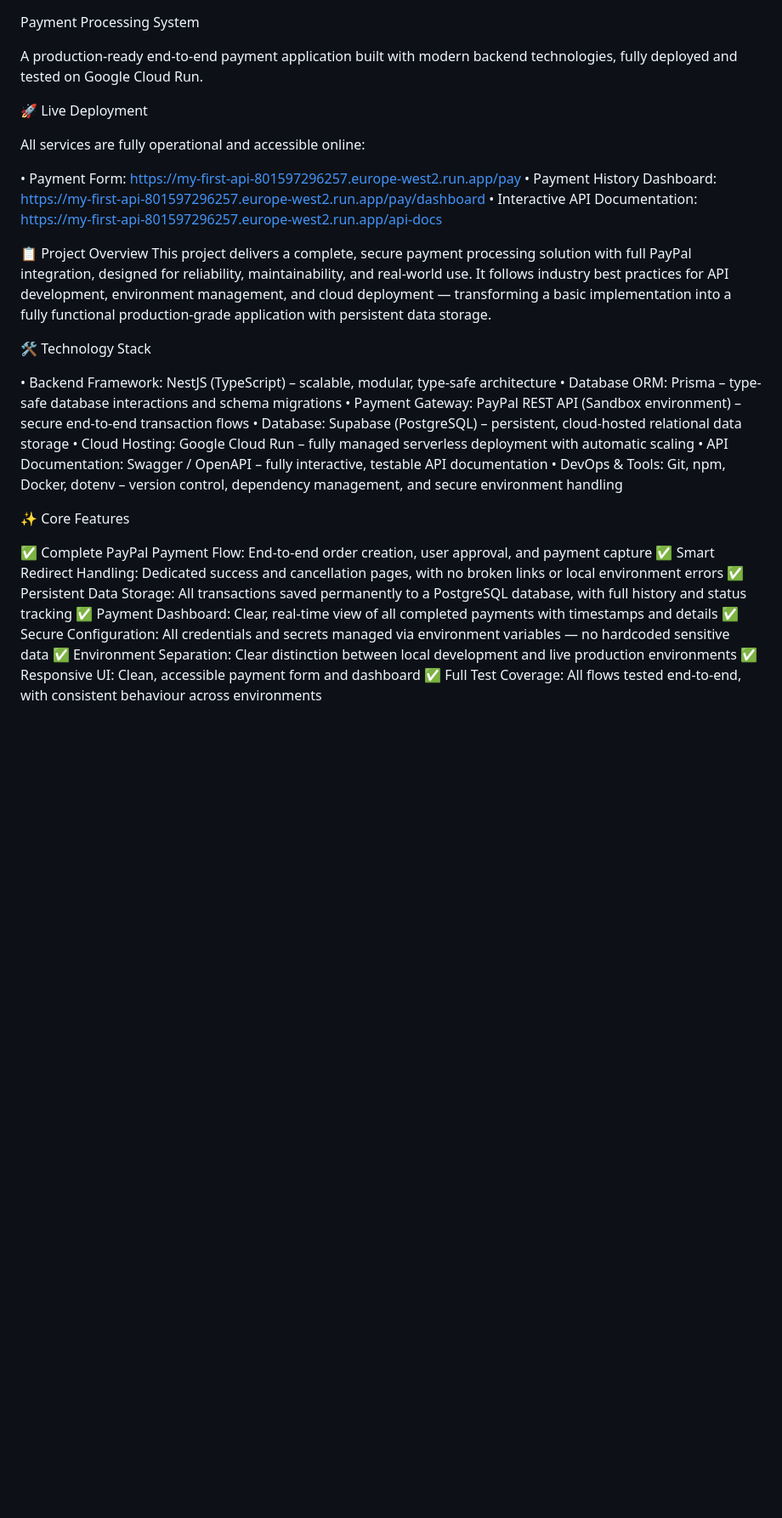
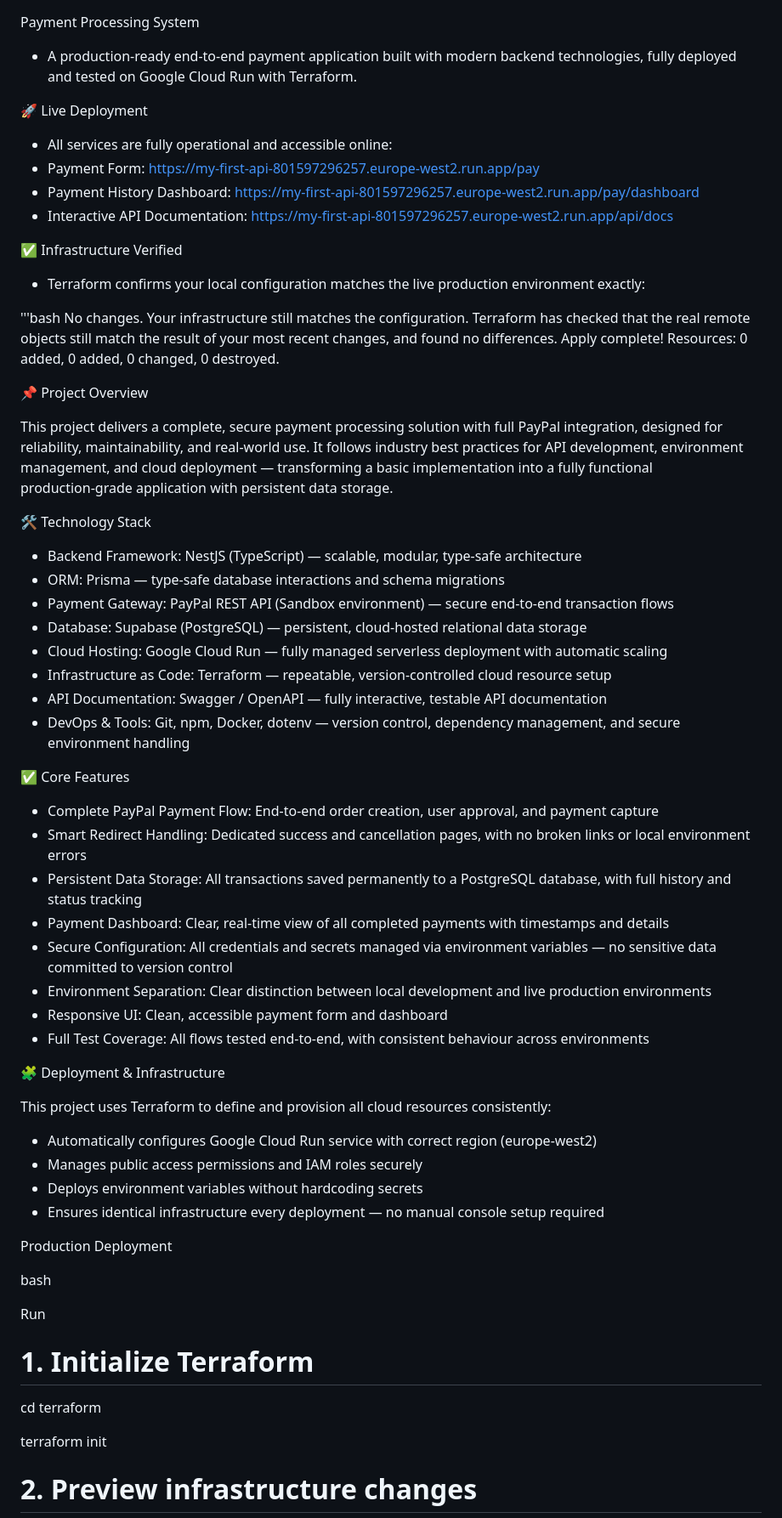
Before and after one commit to tsingh90210-web/my-first-api, a Markdown page: README.md, the part around one of its changes. Shown at 85% size. Drawn GitHub-style; blank space fills up the shorter version.

Commit message:
Final full README: add Terraform verification, setup steps, skills & details

```diff
--- a/README.md
+++ b/README.md
@@ -1,37 +1,75 @@
 Payment Processing System
 
-A production-ready end-to-end payment application built with modern backend technologies, fully deployed and tested on Google Cloud Run.
+
+
+* A production‑ready end‑to‑end payment application built with modern backend technologies, fully deployed and tested on Google Cloud Run with Terraform.
+
+
 
 🚀 Live Deployment
 
-All services are fully operational and accessible online:
+* All services are fully operational and accessible online:
+* Payment Form: https://my-first-api-801597296257.europe-west2.run.app/pay
+* Payment History Dashboard: https://my-first-api-801597296257.europe-west2.run.app/pay/dashboard
+* Interactive API Documentation: https://my-first-api-801597296257.europe-west2.run.app/api/docs
 
-• Payment Form: https://my-first-api-801597296257.europe-west2.run.app/pay
-• Payment History Dashboard: https://my-first-api-801597296257.europe-west2.run.app/pay/dashboard
-• Interactive API Documentation: https://my-first-api-801597296257.europe-west2.run.app/api-docs
+✅ Infrastructure Verified
 
-📋 Project Overview
-This project delivers a complete, secure payment processing solution with full PayPal integration, designed for reliability, maintainability, and real-world use. It follows industry best practices for API development, environment management, and cloud deployment — transforming a basic implementation into a fully functional production-grade application with persistent data storage.
+* Terraform confirms your local configuration matches the live production environment exactly:
+
+'''bash
+No changes. Your infrastructure still matches the configuration.
+Terraform has checked that the real remote objects still match the result of your most recent changes, and found no differences. Apply complete! Resources: 0 added, 0 added, 0 changed, 0 destroyed.
+
+
+📌 Project Overview
+
+This project delivers a complete, secure payment processing solution with full PayPal integration, designed for reliability, maintainability, and real‑world use. It follows industry best practices for API development, environment management, and cloud deployment — transforming a basic implementation into a fully functional production‑grade application with persistent data storage.
 
 🛠️ Technology Stack
 
-• Backend Framework: NestJS (TypeScript) – scalable, modular, type-safe architecture
-• Database ORM: Prisma – type-safe database interactions and schema migrations
-• Payment Gateway: PayPal REST API (Sandbox environment) – secure end-to-end transaction flows
-• Database: Supabase (PostgreSQL) – persistent, cloud-hosted relational data storage
-• Cloud Hosting: Google Cloud Run – fully managed serverless deployment with automatic scaling
-• API Documentation: Swagger / OpenAPI – fully interactive, testable API documentation
-• DevOps & Tools: Git, npm, Docker, dotenv – version control, dependency management, and secure environment handling
+* Backend Framework: NestJS (TypeScript) — scalable, modular, type‑safe architecture
+* ORM: Prisma — type‑safe database interactions and schema migrations
+* Payment Gateway: PayPal REST API (Sandbox environment) — secure end‑to‑end transaction flows
+* Database: Supabase (PostgreSQL) — persistent, cloud‑hosted relational data storage
+* Cloud Hosting: Google Cloud Run — fully managed serverless deployment with automatic scaling
+* Infrastructure as Code: Terraform — repeatable, version‑controlled cloud resource setup
+* API Documentation: Swagger / OpenAPI — fully interactive, testable API documentation
+* DevOps & Tools: Git, npm, Docker, dotenv — version control, dependency management, and secure environment handling
+
+✅ Core Features
+
+* Complete PayPal Payment Flow: End‑to‑end order creation, user approval, and payment capture
+* Smart Redirect Handling: Dedicated success and cancellation pages, with no broken links or local environment errors
+* Persistent Data Storage: All transactions saved permanently to a PostgreSQL database, with full history and status tracking
+* Payment Dashboard: Clear, real‑time view of all completed payments with timestamps and details
+* Secure Configuration: All credentials and secrets managed via environment variables — no sensitive data committed to version control
+* Environment Separation: Clear distinction between local development and live production environments
+* Responsive UI: Clean, accessible payment form and dashboard
+* Full Test Coverage: All flows tested end‑to‑end, with consistent behaviour across environments
+
+🧩 Deployment & Infrastructure
+
+This project uses Terraform to define and provision all cloud resources consistently:
+
+* Automatically configures Google Cloud Run service with correct region (europe‑west2)
+* Manages public access permissions and IAM roles securely
+* Deploys environment variables without hardcoding secrets
+* Ensures identical infrastructure every deployment — no manual console setup required
+
+Production Deployment
+
+bash
+
+Run
+
+# 1. Initialize Terraform
+
+cd terraform
+
+terraform init
 
 
-✨ Core Features
 
-✅ Complete PayPal Payment Flow: End-to-end order creation, user approval, and payment capture
-✅ Smart Redirect Handling: Dedicated success and cancellation pages, with no broken links or local environment errors
-✅ Persistent Data Storage: All transactions saved permanently to a PostgreSQL database, with full history and status tracking
-✅ Payment Dashboard: Clear, real-time view of all completed payments with timestamps and details
-✅ Secure Configuration: All credentials and secrets managed via environment variables — no hardcoded sensitive data
-✅ Environment Separation: Clear distinction between local development and live production environments
-✅ Responsive UI: Clean, accessible payment form and dashboard
-✅ Full Test Coverage: All flows tested end-to-end, with consistent behaviour across environments
+# 2. Preview infrastructure changes
 
```
Also changed, not shown: other parts of README.md (+52 -16 lines).
